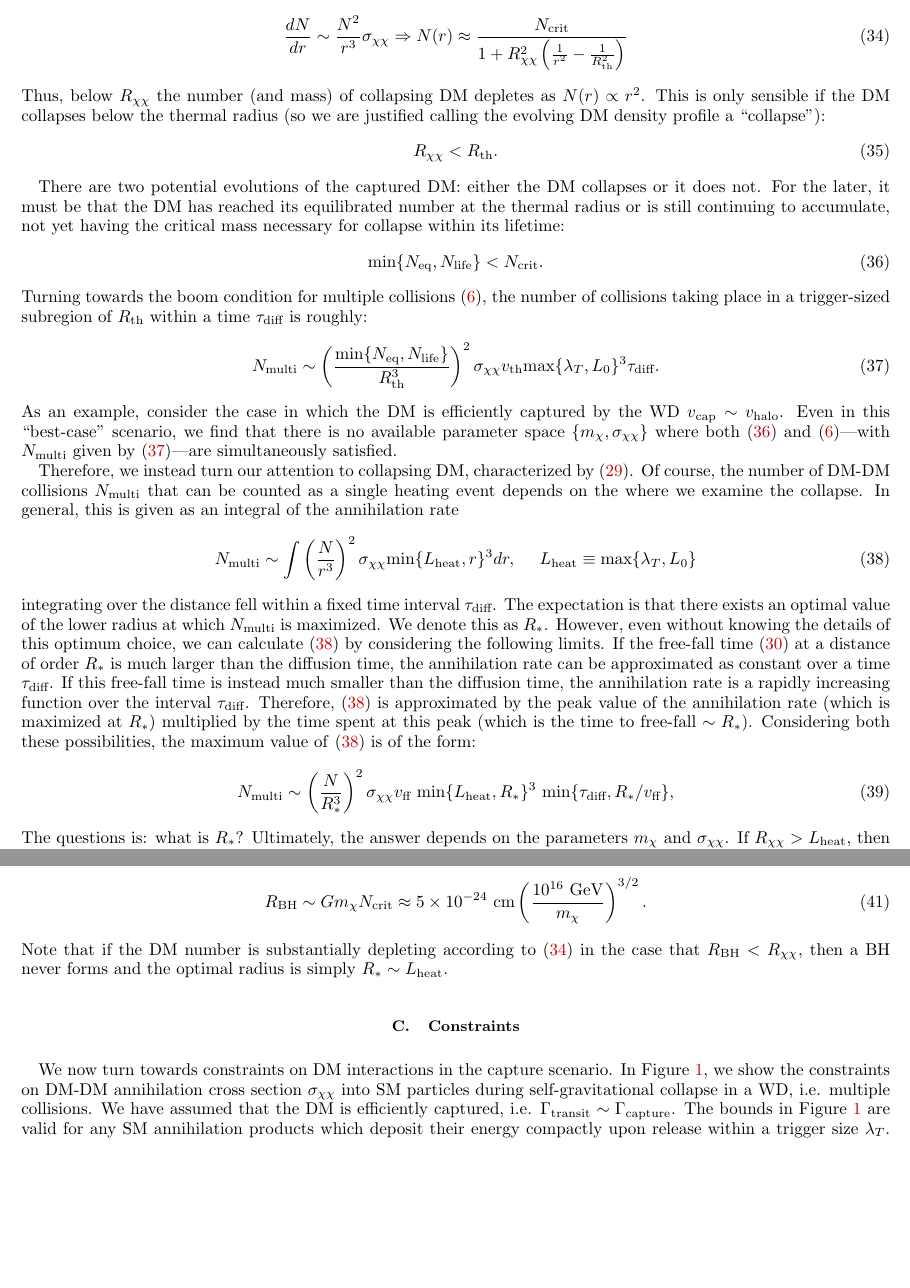
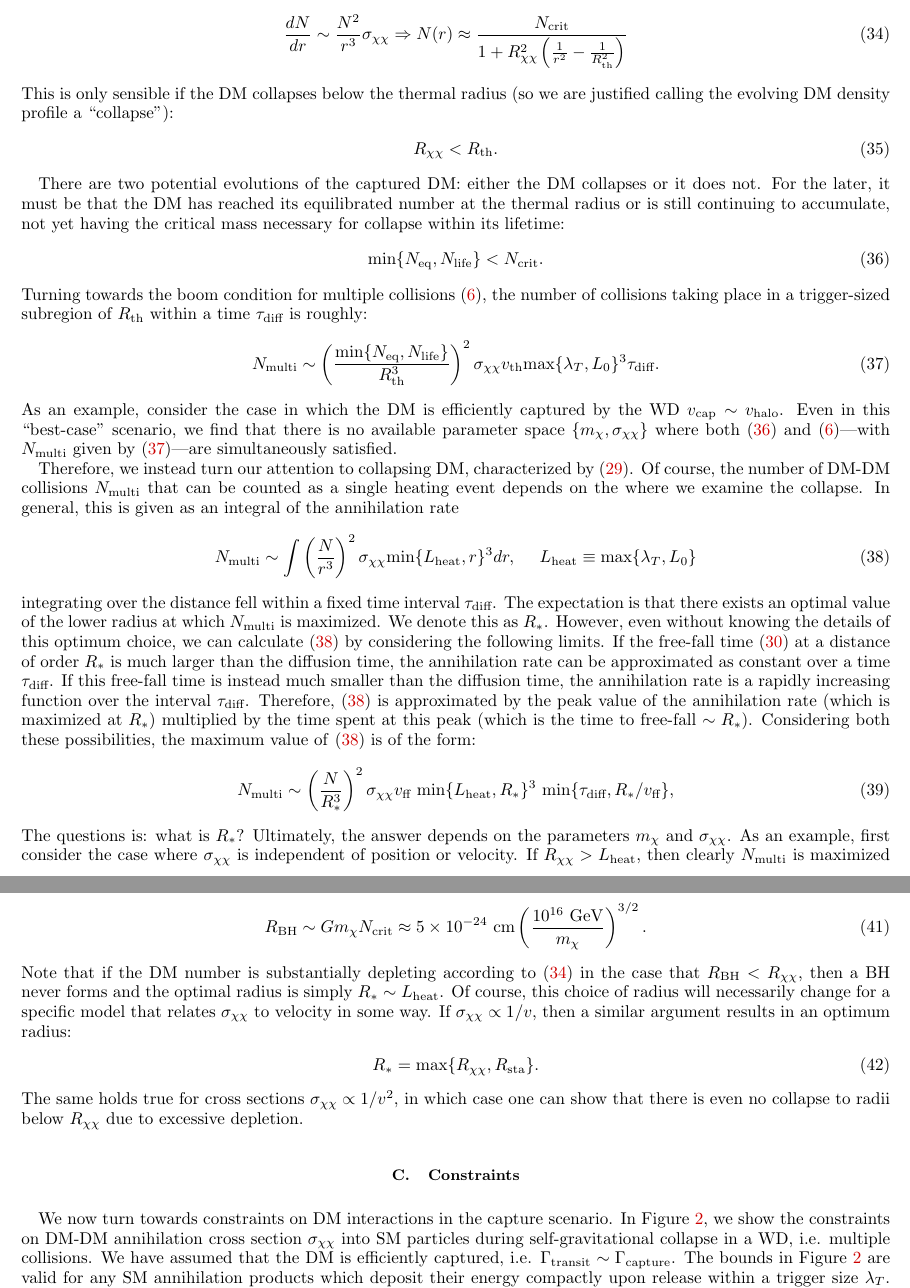
Before and after one commit to vijayoct27/Qballs, a LaTeX paper (boom, event rate.tex): two parts of pages 5 and 6 of 7, joined at a grey line, cut so that both start at the same text, the shorter picture padded with empty space. Compiled offline with pdfLaTeX; a LaTeX package or settings file that is missing is left out.

```diff
--- a/boom, event rate.tex
+++ b/boom, event rate.tex
@@ -309,7 +309,6 @@
 \label{eq:DMcollapsedeplete}
 \frac{dN}{dr} \sim \frac{N^2}{r^3} \sigma_{\chi \chi} \Rightarrow N(r) \approx \frac{N_\text{crit}}{1+ R_{\chi \chi}^2 \l \frac{1}{r^2} -\frac{1}{R_\text{th}^2}\r}
 \end{equation}
-Thus, below $R_{\chi \chi}$ the number (and mass) of collapsing DM depletes as $N(r) \propto r^2$.
 This is only sensible if the DM collapses below the thermal radius (so we are justified calling the evolving DM density profile a ``collapse"):
 \begin{align}
 \label{eq:xicondition}
@@ -352,6 +351,7 @@
 \end{equation}
 The questions is: what is $R_*$?
 Ultimately, the answer depends on the parameters $m_\chi$ and $\sigma_{\chi \chi}$.
+As an example, first consider the case where $\sigma_{\chi \chi}$ is independent of position or velocity.
 If $R_{\chi \chi} > L_\text{heat}$, then clearly $N_\text{multi}$ is maximized at $R_* \sim L_\text{heat}$.
 On the other hand, if $R_{\chi \chi} < L_\text{heat}$ then $N_\text{multi}$ is maximized at $R_* \sim R_{\chi \chi}$.
 However, there may be some stabilizing pressure which prevents the DM from collapsing below a radius $R_\text{sta}$.
@@ -360,12 +360,18 @@
 \begin{equation}
 R_* = \text{max}\{\text{min}\left \{L_\text{heat}, R_{\chi \chi}\}, R_\text{sta}\right\}.
 \end{equation}
-
 Famously, gravity itself provides such a ``pressure", arresting collapses below the Schwarzschild radius by the formation of a black hole (BH):
 \begin{equation}
 R_\text{BH} \sim G m_\chi N_\text{crit} \approx 5 \times 10^{-24} ~\cm \l \frac{10^{16} ~\GeV}{m_\chi} \r^{3/2}.
 \end{equation}
 Note that if the DM number is substantially depleting according to \eqref{eq:DMcollapsedeplete} in the case that $R_\text{BH} < R_{\chi \chi}$, then a BH never forms and the optimal radius is simply $R_* \sim L_\text{heat}$.
+Of course, this choice of radius will necessarily change for a specific model that relates $\sigma_{\chi \chi}$ to velocity in some way.
+If $\sigma_{\chi \chi} \propto 1/v$, then a similar argument results in an optimum radius:
+\begin{equation}
+R_* = \text{max}\{R_{\chi \chi}, R_\text{sta}\}.
+\end{equation}
+The same holds true for cross sections $\sigma_{\chi \chi} \propto 1/v^2$, in which case one can show that there is even no collapse to radii below $R_{\chi \chi}$ due to excessive depletion.
+
 
 \subsection{Constraints}
 
```
Also changed, not shown: GZcapture.pdf (added), boom, event rate.pdf, boom, event rate.tex (10 more changed lines), 1 other file.
